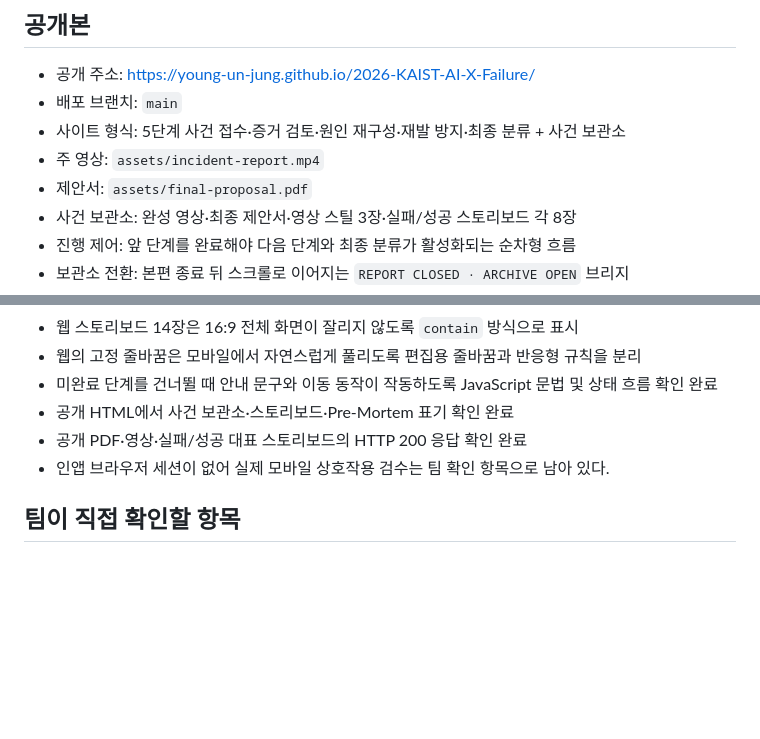
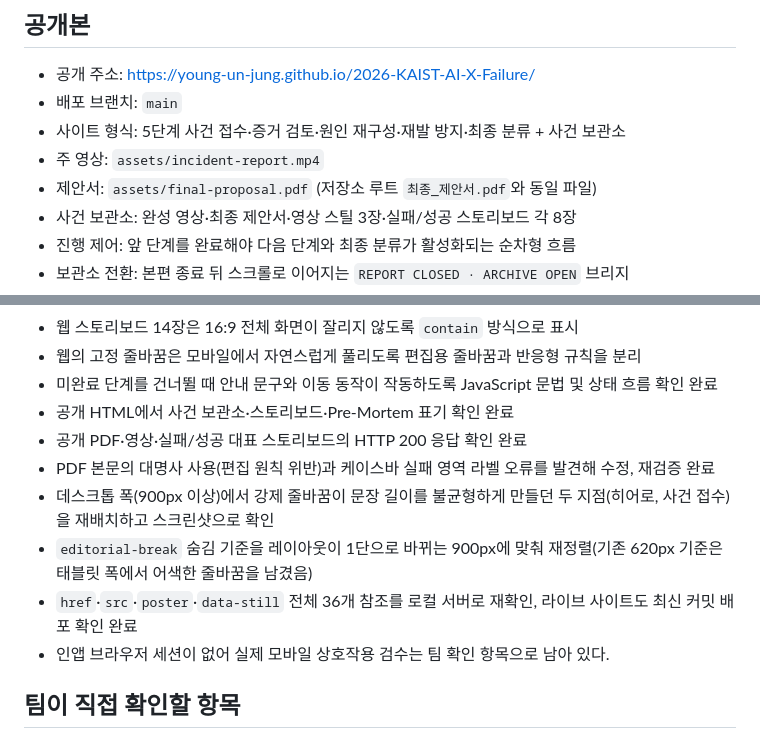
Before and after one commit to Young-un-Jung/2026-KAIST-AI-X-Failure, a Markdown page: docs/STATUS.md, 2 parts joined by grey strips. Drawn GitHub-style; blank space fills up the shorter version.

```diff
--- a/docs/STATUS.md
+++ b/docs/STATUS.md
@@ -8,7 +8,7 @@
 - 배포 브랜치: `main`
 - 사이트 형식: 5단계 사건 접수·증거 검토·원인 재구성·재발 방지·최종 분류 + 사건 보관소
 - 주 영상: `assets/incident-report.mp4`
-- 제안서: `assets/final-proposal.pdf`
+- 제안서: `assets/final-proposal.pdf` (저장소 루트 `최종_제안서.pdf`와 동일 파일)
 - 사건 보관소: 완성 영상·최종 제안서·영상 스틸 3장·실패/성공 스토리보드 각 8장
 - 진행 제어: 앞 단계를 완료해야 다음 단계와 최종 분류가 활성화되는 순차형 흐름
 - 보관소 전환: 본편 종료 뒤 스크롤로 이어지는 `REPORT CLOSED · ARCHIVE OPEN` 브리지
@@ -44,6 +44,10 @@
 - 미완료 단계를 건너뛸 때 안내 문구와 이동 동작이 작동하도록 JavaScript 문법 및 상태 흐름 확인 완료
 - 공개 HTML에서 사건 보관소·스토리보드·Pre-Mortem 표기 확인 완료
 - 공개 PDF·영상·실패/성공 대표 스토리보드의 HTTP 200 응답 확인 완료
+- PDF 본문의 대명사 사용(편집 원칙 위반)과 케이스바 실패 영역 라벨 오류를 발견해 수정, 재검증 완료
+- 데스크톱 폭(900px 이상)에서 강제 줄바꿈이 문장 길이를 불균형하게 만들던 두 지점(히어로, 사건 접수)을 재배치하고 스크린샷으로 확인
+- `editorial-break` 숨김 기준을 레이아웃이 1단으로 바뀌는 900px에 맞춰 재정렬(기존 620px 기준은 태블릿 폭에서 어색한 줄바꿈을 남겼음)
+- `href`·`src`·`poster`·`data-still` 전체 36개 참조를 로컬 서버로 재확인, 라이브 사이트도 최신 커밋 배포 확인 완료
 - 인앱 브라우저 세션이 없어 실제 모바일 상호작용 검수는 팀 확인 항목으로 남아 있다.
 
 ## 팀이 직접 확인할 항목
```
Also changed, not shown: docs/PROGRESS_LOG.md (+10 -0 lines).
